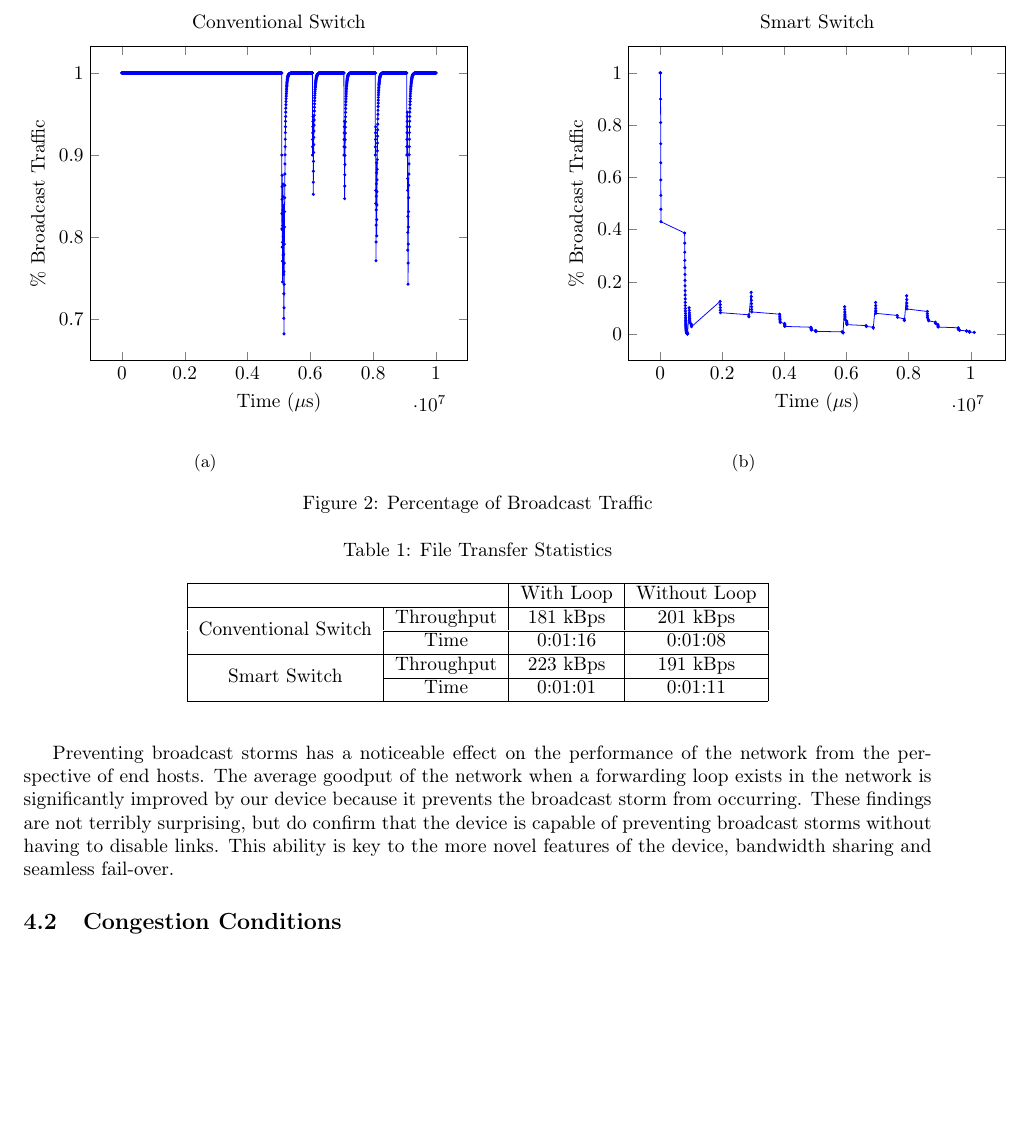
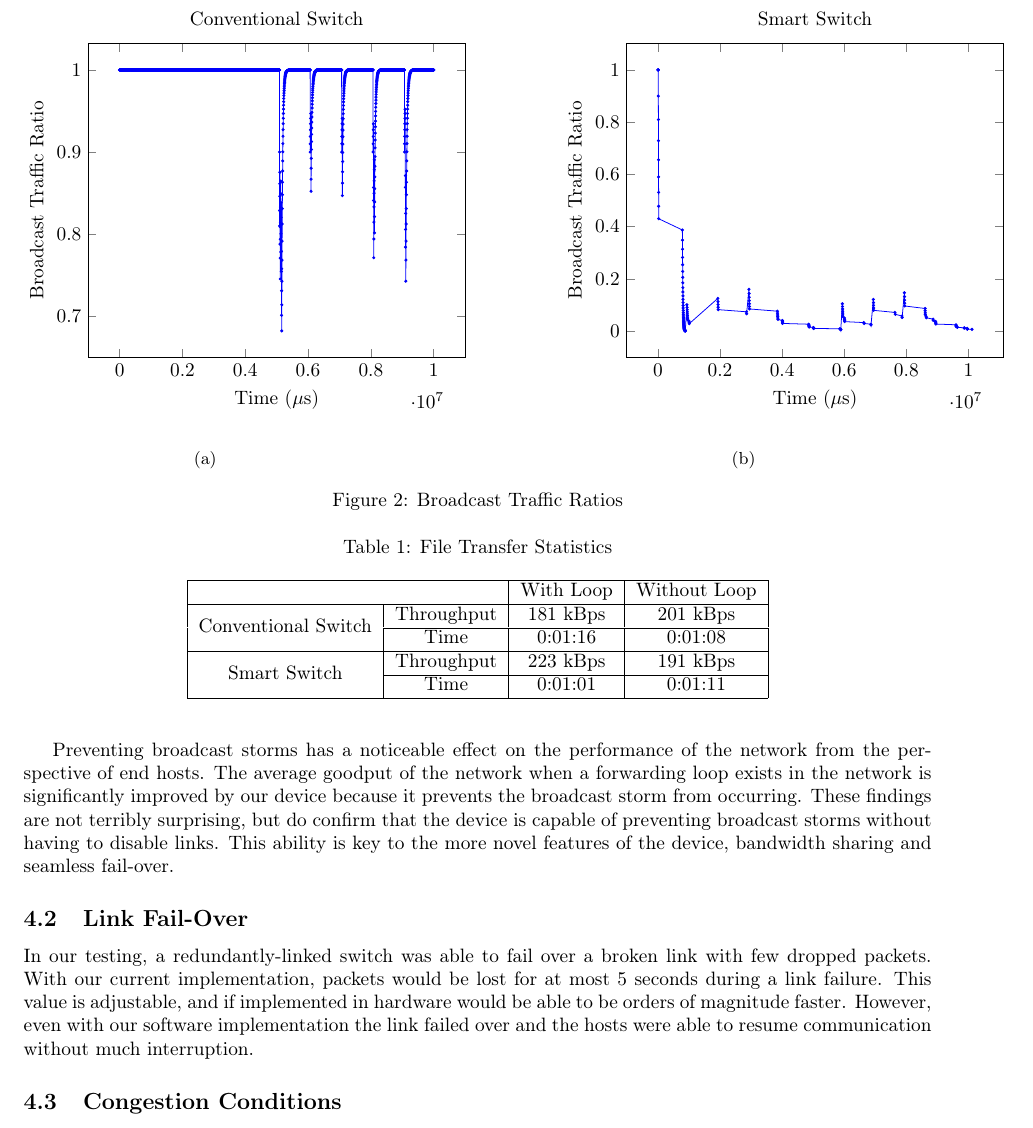
Before and after one commit to Oscillope/CS4516, a LaTeX paper (Paper/Paper.tex, which reads Results/Results.tex): part of page 5 of 7 before the commit and part of page 5 of 8 after it, cut so that both start at the same text, the shorter picture padded with empty space. Compiled offline with pdfLaTeX.

Commit message:
Added Results subsection about link failure.

```diff
--- a/Results/Results.tex
+++ b/Results/Results.tex
@@ -15,7 +15,7 @@
 			\begin{axis} [
 				title=Conventional Switch,
 				xlabel=Time ($\mu$s),
-			    ylabel=\% Broadcast Traffic,
+				ylabel=Broadcast Traffic Ratio,
 			]
 			\addplot+[mark size=0.6pt] table {../data/broadcast_storm_normal.dat};
 			\end{axis}
@@ -30,7 +30,7 @@
 			\begin{axis} [
 				title=Smart Switch,
 				xlabel=Time ($\mu$s),
-			    ylabel=\% Broadcast Traffic,
+				ylabel=Broadcast Traffic Ratio,
 			]
 			\addplot+[mark size=0.6pt] table {../data/broadcast_storm_smart.dat};
 			\end{axis}
@@ -39,7 +39,7 @@
 			\caption{}
 		\end{subfigure}
 		\label{fig:bcast}
-	    \caption{Percentage of Broadcast Traffic}
+		\caption{Broadcast Traffic Ratios}
 	\end{figure}
 
 	To show the effect of broadcast storms on network traffic, we determined the percentage of broadcast frames from total network traffic both with and without a forwarding loop.
@@ -70,6 +70,12 @@
 	These findings are not terribly surprising, but do confirm that the device is capable of preventing broadcast storms without having to disable links.
 	This ability is key to the more novel features of the device, bandwidth sharing and seamless fail-over.
 
+    \subsection{Link Fail-Over}
+	In our testing, a redundantly-linked switch was able to fail over a broken link with few dropped packets.
+	With our current implementation, packets would be lost for at most 5 seconds during a link failure.
+	This value is adjustable, and if implemented in hardware would be able to be orders of magnitude faster.
+	However, even with our software implementation the link failed over and the hosts were able to resume communication without much interruption.
+
     \subsection{Congestion Conditions}
 	Situations links in the network are at saturation show the most significant difference in performance between architectures.
 	Setups with redundant links perform much better than any other system when there is one flow causing all or most of the congestion, because all of  the other traffic defaults to the other link.
```
Also changed, not shown: Results/Results.tex (2 more changed lines). Lines whose indentation alone changed are shown as unchanged.
